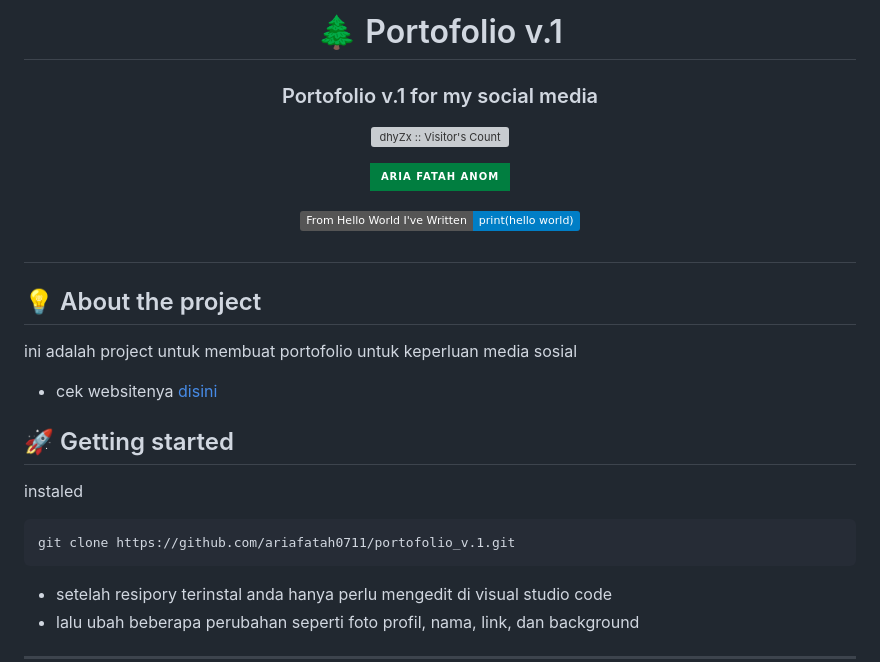
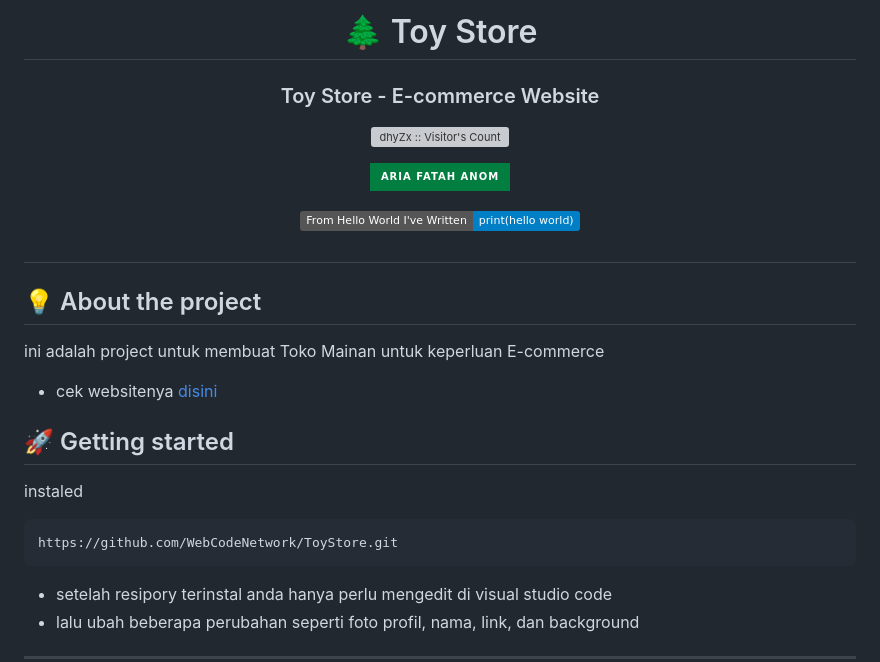
Before and after one commit to WebCodeNetwork/ToyStore, a Markdown page: README.md, the part around the change. GitHub-like rendering; badges without logos; grey boxes are pictures that could not be loaded.

Commit message:
Mengubah beberapa isi dari README.md

````diff
--- a/README.md
+++ b/README.md
@@ -1,5 +1,5 @@
-<h1 align="center">🌲 Portofolio v.1</h1>
-<h3 align="center">Portofolio v.1 for my social media</h3>
+<h1 align="center">🌲 Toy Store</h1>
+<h3 align="center">Toy Store - E-commerce Website</h3>
 
 <!--profil label -->
 <p align="center"> <a href="#">
@@ -12,14 +12,14 @@
 
 ## 💡 About the project
 
-ini adalah project untuk membuat portofolio untuk keperluan media sosial
-- cek websitenya [disini](https://ariafatah0711.github.io/portofolio_v.1/)
+ini adalah project untuk membuat Toko Mainan untuk keperluan E-commerce
+- cek websitenya [disini](https://)
 
 ## 🚀 Getting started
 
 instaled
-```bash
-git clone https://github.com/ariafatah0711/portofolio_v.1.git
+```
+https://github.com/WebCodeNetwork/ToyStore.git
 ```
 - setelah resipory terinstal anda hanya perlu mengedit di visual studio code
 - lalu ubah beberapa perubahan seperti foto profil, nama, link, dan background
````
